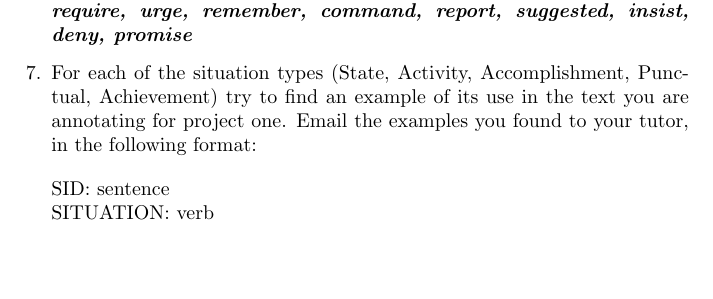
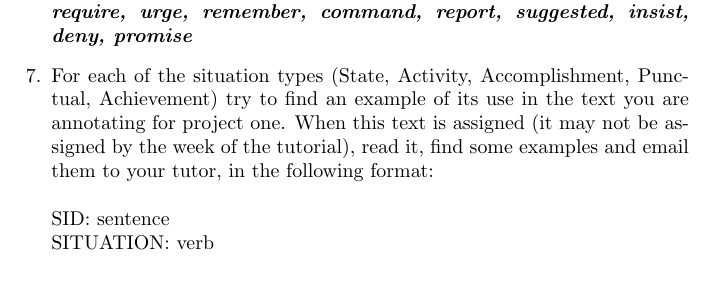
Before and after one commit to bond-lab/Semantics-and-Pragmatics, a LaTeX document (slides/tut-05.tex): part of page 1 of 2, cut so that both start at the same text, the shorter picture padded with empty space. Compiled offline with pdfLaTeX; a LaTeX package or settings file that is missing is left out.

Commit message:
updates and solution to tutorial 5

```diff
--- a/slides/tut-05.tex
+++ b/slides/tut-05.tex
@@ -91,10 +91,12 @@ $S$ ``Kim bit Sandy''.  How could you express the following situations:
   examples): \\ \lex{require, urge, remember, command, report,
     suggested, insist, deny, promise}
 
-\item For each of the situation types (State, Activity, Accomplishment, Punctual, Achievement)
-  try to find an example of its use in the text you are
-  annotating for project one.
-  Email the examples you found to your tutor, in the following format:
+\item For each of the situation types (State, Activity,
+  Accomplishment, Punctual, Achievement) try to find an example of its
+  use in the text you are annotating for project one.  When this text
+  is assigned (it may not be assigned by the week of the tutorial),
+  read it, find some examples and email them to your tutor, in the
+  following format:
   \begin{flushleft}
     SID: sentence \\
     SITUATION: verb
```
Also changed, not shown: slides/lec-03-words.tex (+2 -1 lines), docs/pdf/tut-05.pdf, slides/tut-05.tex (10 more changed lines), 1 other file.
